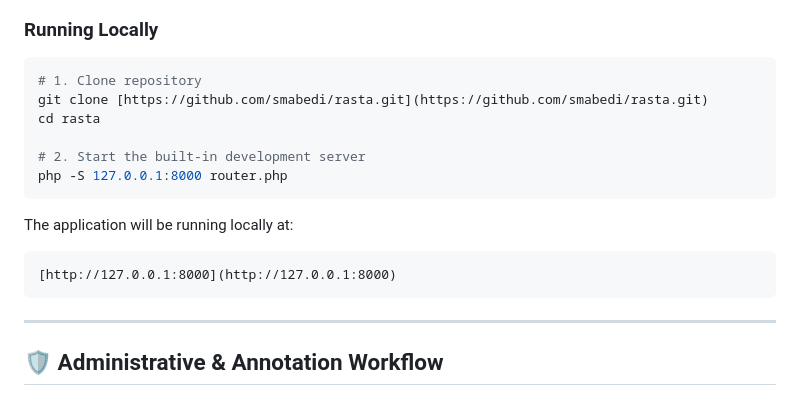
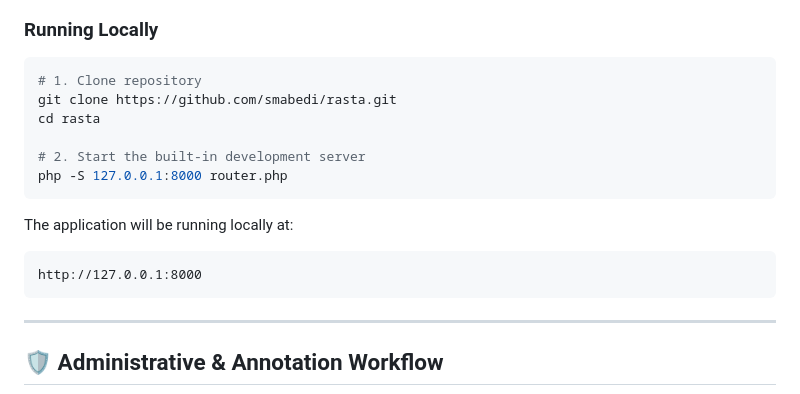
Before and after one commit to smabedi/rasta, a Markdown page: README.md, the part around one of its changes. GitHub-like rendering.

````diff
--- a/README.md
+++ b/README.md
@@ -98,7 +118,7 @@ $$U(u, m) = (R_m)^\alpha \cdot (R_u)^\beta \cdot (C_{\text{city}(u)})^\gamma$$
 ### Running Locally
 ```bash
 # 1. Clone repository
-git clone [https://github.com/smabedi/rasta.git](https://github.com/smabedi/rasta.git)
+git clone https://github.com/smabedi/rasta.git
 cd rasta
 
 # 2. Start the built-in development server
@@ -107,7 +127,7 @@ php -S 127.0.0.1:8000 router.php
 
 The application will be running locally at:
 ```text
-[http://127.0.0.1:8000](http://127.0.0.1:8000)
+http://127.0.0.1:8000
 ```
 
 ---
````
Also changed, not shown: other parts of README.md (+40 -20 lines).
